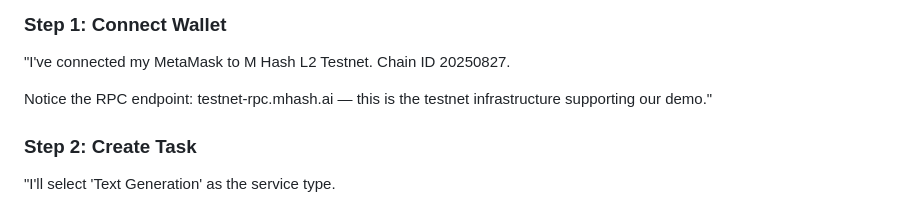
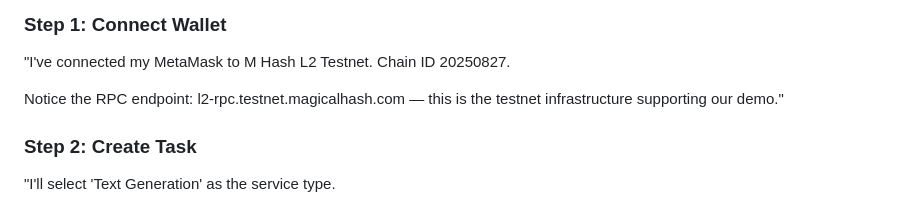
Before and after one commit to jerrysohigh-create/magne-agent-pay-demo, a Markdown page: docs/exchange-demo-script.md, the part around the change. Rendered like a GitHub page.

Commit message:
Fix: update RPC/explorer URLs to magicalhash.com

```diff
--- a/docs/exchange-demo-script.md
+++ b/docs/exchange-demo-script.md
@@ -65,7 +65,7 @@ The key innovation here is the **x402-compatible interface** — a standard HTTP
 
 "I've connected my MetaMask to M Hash L2 Testnet. Chain ID 20250827.
 
-Notice the RPC endpoint: testnet-rpc.mhash.ai — this is the testnet infrastructure supporting our demo."
+Notice the RPC endpoint: l2-rpc.testnet.magicalhash.com — this is the testnet infrastructure supporting our demo."
 
 ### Step 2: Create Task
 
```
